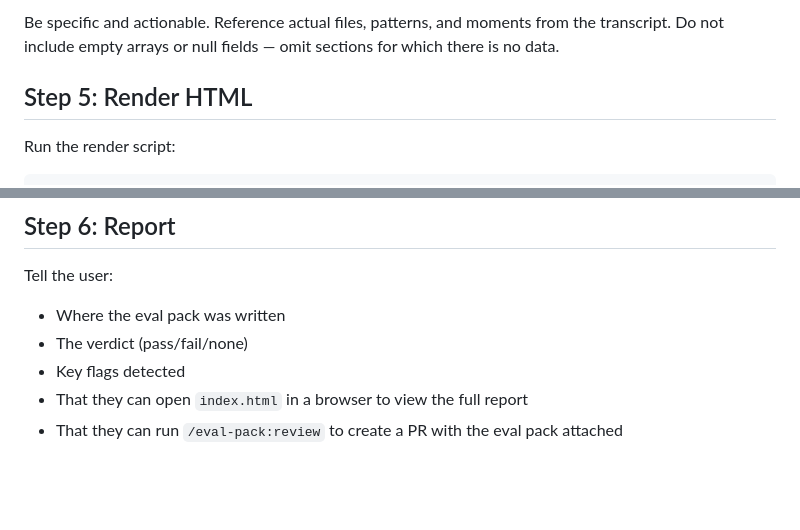
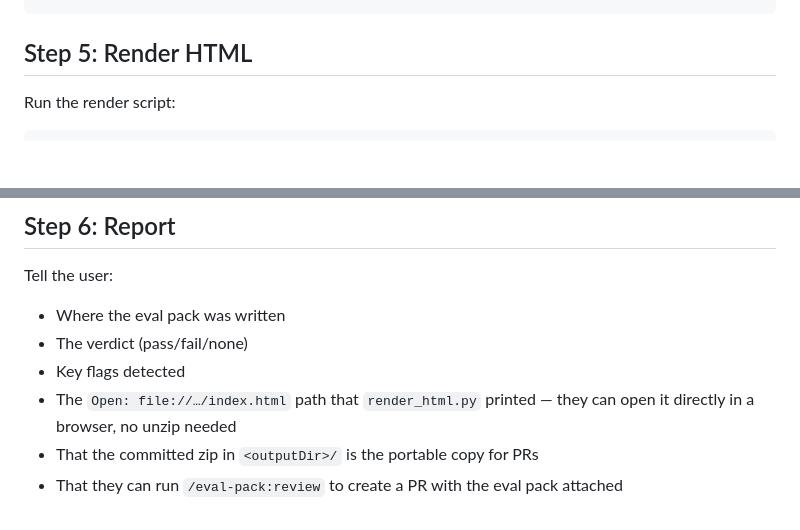
Before and after one commit to smalls257/eval-pack, a Markdown page: skills/generate/SKILL.md, 2 parts joined by grey strips. GitHub-like rendering; blank space fills up the shorter version.

Commit message:
feat: dispatch independent evaluator in generate Step 4; report open path
Co-Authored-By: Claude Opus 4.8 <noreply@anthropic.com>

````diff
--- a/skills/generate/SKILL.md
+++ b/skills/generate/SKILL.md
@@ -219,6 +181,4 @@ If enabled, read the transcript, metrics.json, and patterns.json. Write `${PACK_
 ```
-
-Be specific and actionable. Reference actual files, patterns, and moments from the transcript. Do not include empty arrays or null fields — omit sections for which there is no data.
 
 ## Step 5: Render HTML
 
@@ -237,5 +197,6 @@ Tell the user:
 - Where the eval pack was written
 - The verdict (pass/fail/none)
 - Key flags detected
-- That they can open `index.html` in a browser to view the full report
+- The `Open: file://…/index.html` path that `render_html.py` printed — they can open it directly in a browser, no unzip needed
+- That the committed zip in `<outputDir>/` is the portable copy for PRs
 - That they can run `/eval-pack:review` to create a PR with the eval pack attached
````
Also changed, not shown: other parts of skills/generate/SKILL.md (+35 -73 lines).
